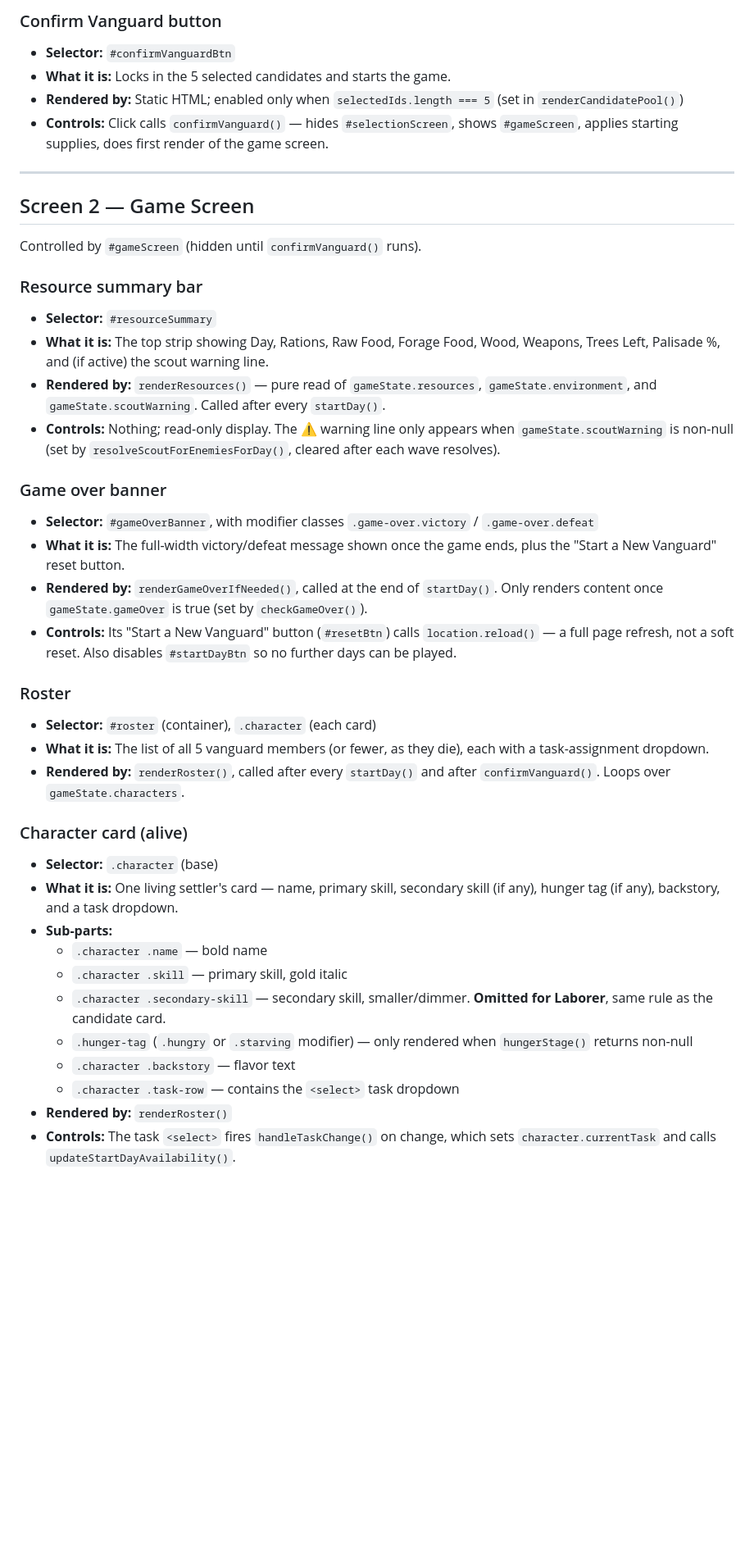
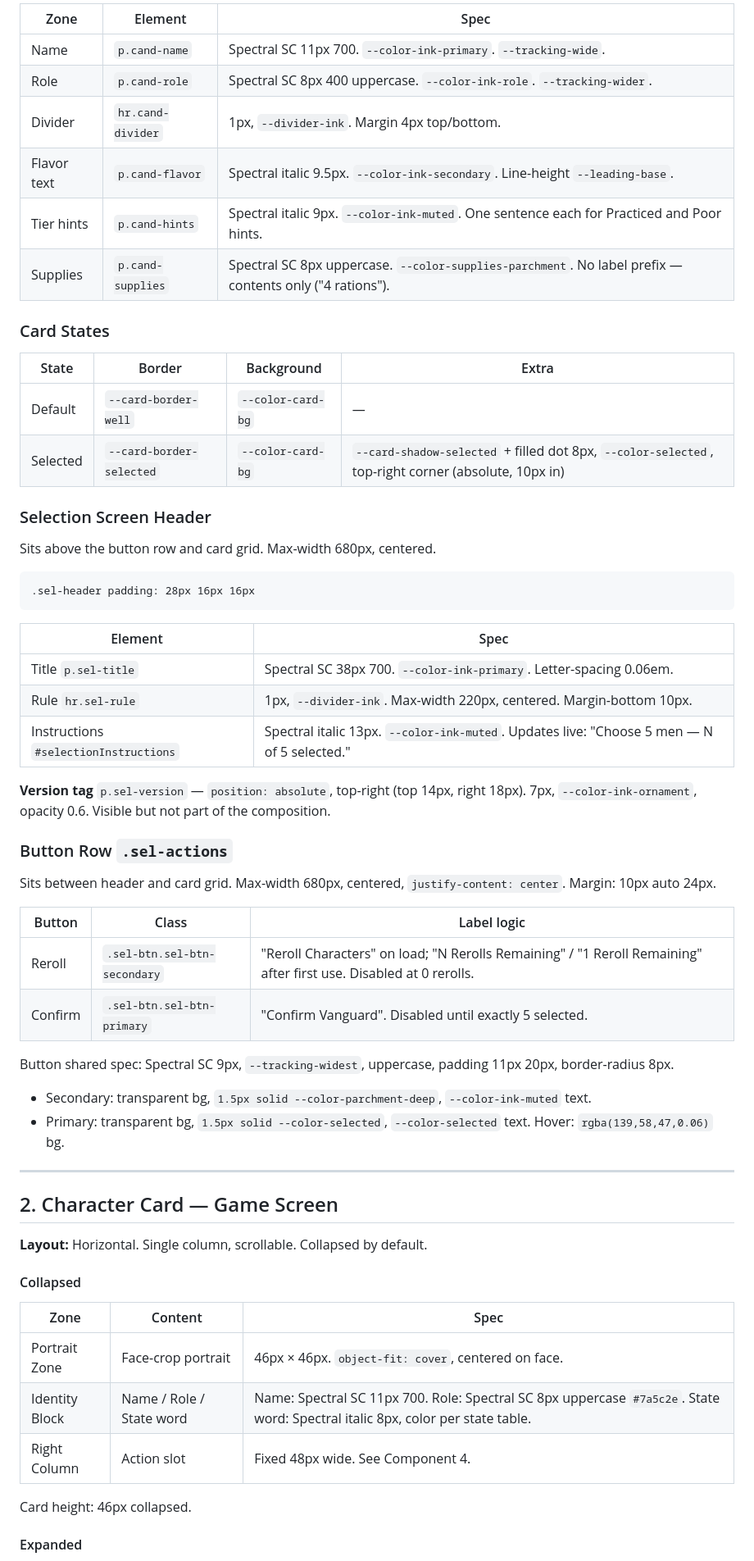
Before and after one commit to wmdutton/barbarians, a Markdown page: docs/components.md, the part around one of its changes. Shown at 82% size. Rendered like a GitHub page; blank space fills up the shorter version.

````diff
--- a/docs/components.md
+++ b/docs/components.md
@@ -65,43 +39,64 @@ once a vanguard is confirmed, via `confirmVanguard()`).
 
-### Confirm Vanguard button
-- **Selector:** `#confirmVanguardBtn`
-- **What it is:** Locks in the 5 selected candidates and starts the game.
-- **Rendered by:** Static HTML; enabled only when `selectedIds.length === 5` (set in `renderCandidatePool()`)
-- **Controls:** Click calls `confirmVanguard()` — hides `#selectionScreen`, shows `#gameScreen`, applies starting supplies, does first render of the game screen.
+| Zone | Element | Spec |
+|---|---|---|
+| Name | `p.cand-name` | Spectral SC 11px 700. `--color-ink-primary`. `--tracking-wide`. |
+| Role | `p.cand-role` | Spectral SC 8px 400 uppercase. `--color-ink-role`. `--tracking-wider`. |
+| Divider | `hr.cand-divider` | 1px, `--divider-ink`. Margin 4px top/bottom. |
+| Flavor text | `p.cand-flavor` | Spectral italic 9.5px. `--color-ink-secondary`. Line-height `--leading-base`. |
+| Tier hints | `p.cand-hints` | Spectral italic 9px. `--color-ink-muted`. One sentence each for Practiced and Poor hints. |
+| Supplies | `p.cand-supplies` | Spectral SC 8px uppercase. `--color-supplies-parchment`. No label prefix — contents only ("4 rations"). |
+
+### Card States
+
+| State | Border | Background | Extra |
+|---|---|---|---|
+| Default | `--card-border-well` | `--color-card-bg` | — |
+| Selected | `--card-border-selected` | `--color-card-bg` | `--card-shadow-selected` + filled dot 8px, `--color-selected`, top-right corner (absolute, 10px in) |
+
+### Selection Screen Header
+
+Sits above the button row and card grid. Max-width 680px, centered.
+
+```
+.sel-header padding: 28px 16px 16px
+```
+
+| Element | Spec |
+|---|---|
+| Title `p.sel-title` | Spectral SC 38px 700. `--color-ink-primary`. Letter-spacing 0.06em. |
+| Rule `hr.sel-rule` | 1px, `--divider-ink`. Max-width 220px, centered. Margin-bottom 10px. |
+| Instructions `#selectionInstructions` | Spectral italic 13px. `--color-ink-muted`. Updates live: "Choose 5 men — N of 5 selected." |
+
+**Version tag** `p.sel-version` — `position: absolute`, top-right (top 14px, right 18px). 7px, `--color-ink-ornament`, opacity 0.6. Visible but not part of the composition.
+
+### Button Row `.sel-actions`
+
+Sits between header and card grid. Max-width 680px, centered, `justify-content: center`. Margin: 10px auto 24px.
+
+| Button | Class | Label logic |
+|---|---|---|
+| Reroll | `.sel-btn.sel-btn-secondary` | "Reroll Characters" on load; "N Rerolls Remaining" / "1 Reroll Remaining" after first use. Disabled at 0 rerolls. |
+| Confirm | `.sel-btn.sel-btn-primary` | "Confirm Vanguard". Disabled until exactly 5 selected. |
+
+Button shared spec: Spectral SC 9px, `--tracking-widest`, uppercase, padding 11px 20px, border-radius 8px.
+- Secondary: transparent bg, `1.5px solid --color-parchment-deep`, `--color-ink-muted` text.
+- Primary: transparent bg, `1.5px solid --color-selected`, `--color-selected` text. Hover: `rgba(139,58,47,0.06)` bg.
 
 ---
 
-## Screen 2 — Game Screen
+## 2. Character Card — Game Screen
 
-Controlled by `#gameScreen` (hidden until `confirmVanguard()` runs).
+**Layout:** Horizontal. Single column, scrollable. Collapsed by default.
 
-### Resource summary bar
-- **Selector:** `#resourceSummary`
-- **What it is:** The top strip showing Day, Rations, Raw Food, Forage Food, Wood, Weapons, Trees Left, Palisade %, and (if active) the scout warning line.
-- **Rendered by:** `renderResources()` — pure read of `gameState.resources`, `gameState.environment`, and `gameState.scoutWarning`. Called after every `startDay()`.
-- **Controls:** Nothing; read-only display. The ⚠ warning line only appears when `gameState.scoutWarning` is non-null (set by `resolveScoutForEnemiesForDay()`, cleared after each wave resolves).
+#### Collapsed
 
-### Game over banner
-- **Selector:** `#gameOverBanner`, with modifier classes `.game-over.victory` / `.game-over.defeat`
-- **What it is:** The full-width victory/defeat message shown once the game ends, plus the "Start a New Vanguard" reset button.
-- **Rendered by:** `renderGameOverIfNeeded()`, called at the end of `startDay()`. Only renders content once `gameState.gameOver` is true (set by `checkGameOver()`).
-- **Controls:** Its "Start a New Vanguard" button (`#resetBtn`) calls `location.reload()` — a full page refresh, not a soft reset. Also disables `#startDayBtn` so no further days can be played.
+| Zone | Content | Spec |
+|---|---|---|
+| Portrait Zone | Face-crop portrait | 46px × 46px. `object-fit: cover`, centered on face. |
+| Identity Block | Name / Role / State word | Name: Spectral SC 11px 700. Role: Spectral SC 8px uppercase `#7a5c2e`. State word: Spectral italic 8px, color per state table. |
+| Right Column | Action slot | Fixed 48px wide. See Component 4. |
 
-### Roster
-- **Selector:** `#roster` (container), `.character` (each card)
-- **What it is:** The list of all 5 vanguard members (or fewer, as they die), each with a task-assignment dropdown.
-- **Rendered by:** `renderRoster()`, called after every `startDay()` and after `confirmVanguard()`. Loops over `gameState.characters`.
+Card height: 46px collapsed.
 
-### Character card (alive)
-- **Selector:** `.character` (base)
-- **What it is:** One living settler's card — name, primary skill, secondary skill (if any), hunger tag (if any), backstory, and a task dropdown.
-- **Sub-parts:**
-  - `.character .name` — bold name
-  - `.character .skill` — primary skill, gold italic
-  - `.character .secondary-skill` — secondary skill, smaller/dimmer. **Omitted for Laborer**, same rule as the candidate card.
-  - `.hunger-tag` (`.hungry` or `.starving` modifier) — only rendered when `hungerStage()` returns non-null
-  - `.character .backstory` — flavor text
-  - `.character .task-row` — contains the `<select>` task dropdown
-- **Rendered by:** `renderRoster()`
-- **Controls:** The task `<select>` fires `handleTaskChange()` on change, which sets `character.currentTask` and calls `updateStartDayAvailability()`.
+#### Expanded
 
````
Also changed, not shown: other parts of docs/components.md (+189 -99 lines), docs/tokens.md (+233 -133 lines).
